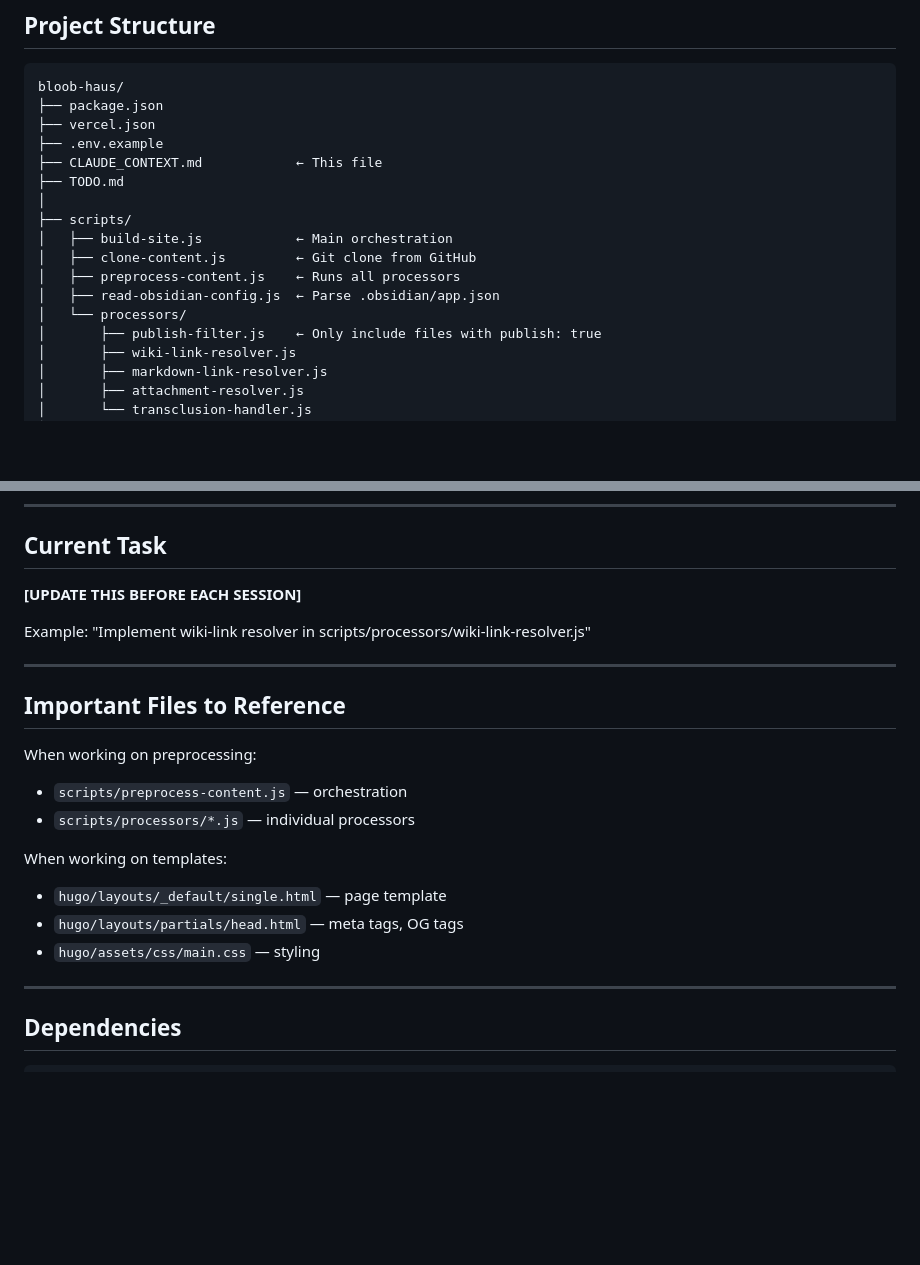
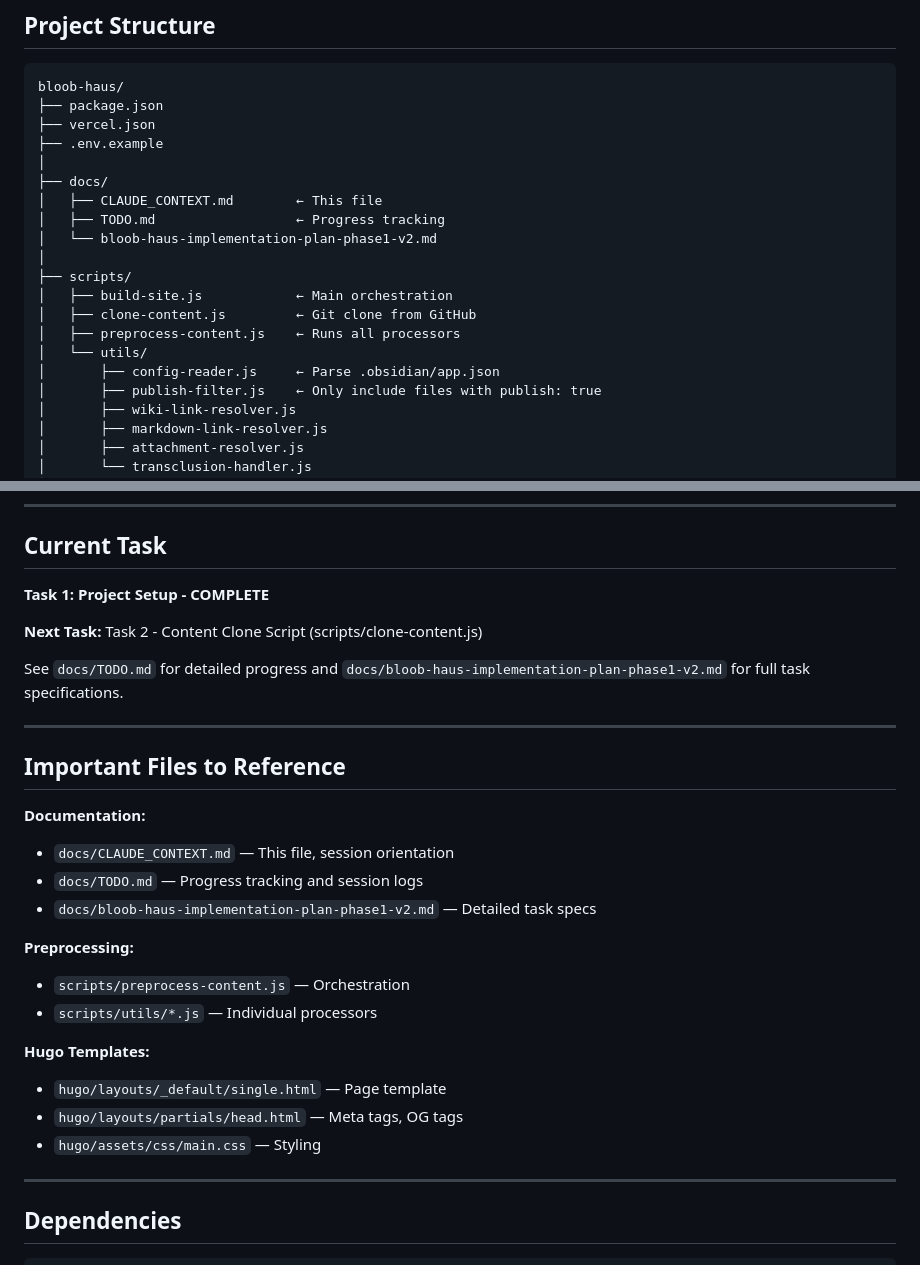
Before and after one commit to LSanten/bloob-haus-webapp, a Markdown page: docs/CLAUDE_CONTEXT.md, 2 parts joined by grey strips. GitHub-like rendering; blank space fills up the shorter version.

```diff
--- a/docs/CLAUDE_CONTEXT.md
+++ b/docs/CLAUDE_CONTEXT.md
@@ -34,15 +72,18 @@ bloob-haus/
 ├── package.json
 ├── vercel.json
 ├── .env.example
-├── CLAUDE_CONTEXT.md            ← This file
-├── TODO.md
+│
+├── docs/
+│   ├── CLAUDE_CONTEXT.md        ← This file
+│   ├── TODO.md                  ← Progress tracking
+│   └── bloob-haus-implementation-plan-phase1-v2.md
 │
 ├── scripts/
 │   ├── build-site.js            ← Main orchestration
 │   ├── clone-content.js         ← Git clone from GitHub
 │   ├── preprocess-content.js    ← Runs all processors
-│   ├── read-obsidian-config.js  ← Parse .obsidian/app.json
-│   └── processors/
+│   └── utils/
+│       ├── config-reader.js     ← Parse .obsidian/app.json
 │       ├── publish-filter.js    ← Only include files with publish: true
 │       ├── wiki-link-resolver.js
 │       ├── markdown-link-resolver.js
@@ -139,22 +180,29 @@ export function resolveWikiLinks(content, fileIndex) {
 
 ## Current Task
 
-**[UPDATE THIS BEFORE EACH SESSION]**
+**Task 1: Project Setup - COMPLETE**
 
-Example: "Implement wiki-link resolver in scripts/processors/wiki-link-resolver.js"
+**Next Task:** Task 2 - Content Clone Script (scripts/clone-content.js)
+
+See `docs/TODO.md` for detailed progress and `docs/bloob-haus-implementation-plan-phase1-v2.md` for full task specifications.
 
 ---
 
 ## Important Files to Reference
 
-When working on preprocessing:
-- `scripts/preprocess-content.js` — orchestration
-- `scripts/processors/*.js` — individual processors
+**Documentation:**
+- `docs/CLAUDE_CONTEXT.md` — This file, session orientation
+- `docs/TODO.md` — Progress tracking and session logs
+- `docs/bloob-haus-implementation-plan-phase1-v2.md` — Detailed task specs
 
-When working on templates:
-- `hugo/layouts/_default/single.html` — page template
-- `hugo/layouts/partials/head.html` — meta tags, OG tags
-- `hugo/assets/css/main.css` — styling
+**Preprocessing:**
+- `scripts/preprocess-content.js` — Orchestration
+- `scripts/utils/*.js` — Individual processors
+
+**Hugo Templates:**
+- `hugo/layouts/_default/single.html` — Page template
+- `hugo/layouts/partials/head.html` — Meta tags, OG tags
+- `hugo/assets/css/main.css` — Styling
 
 ---
 
```
Also changed, not shown: other parts of docs/CLAUDE_CONTEXT.md (+46 -2 lines), docs/TODO.md (+2 -2 lines).
